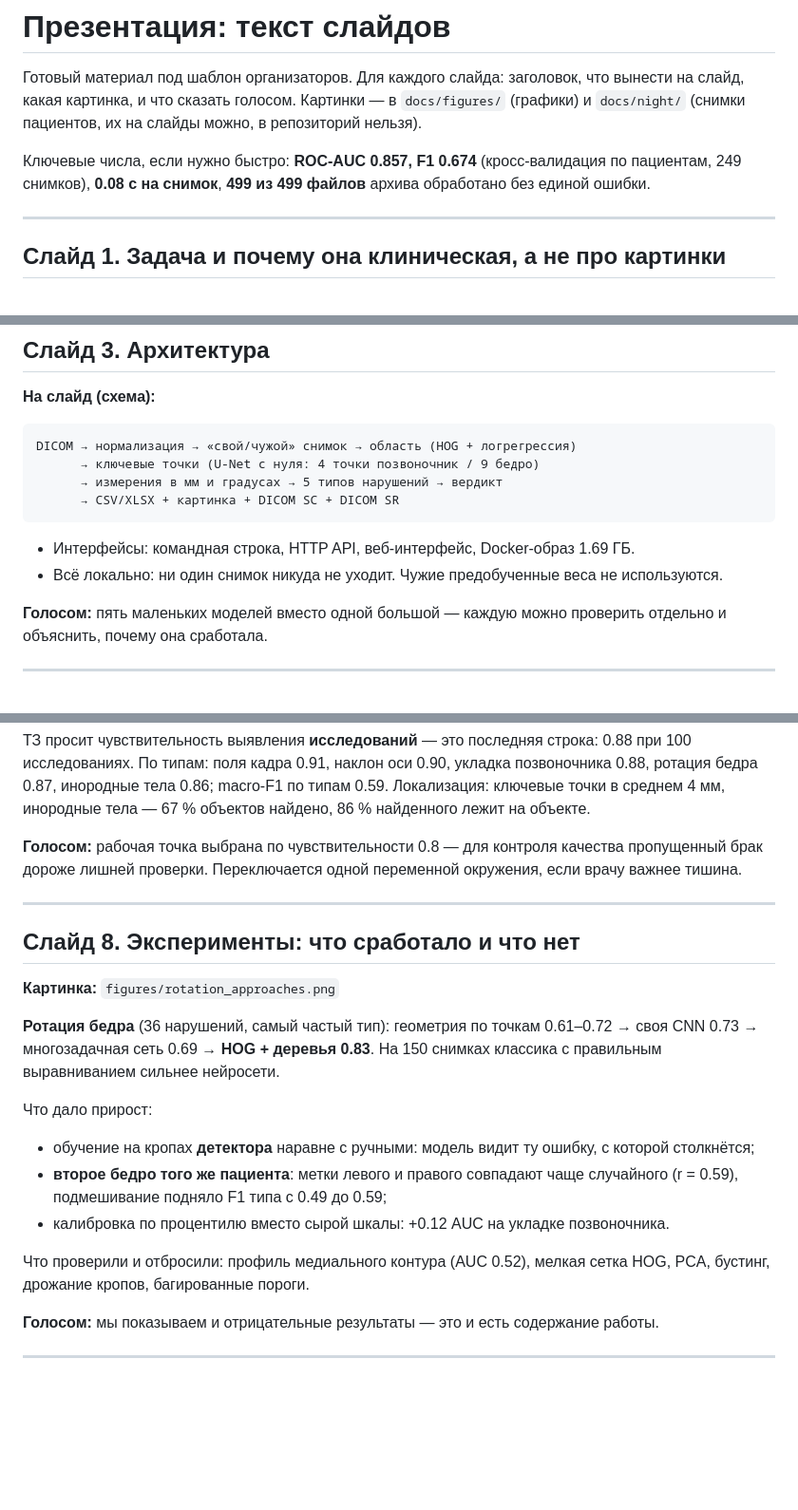
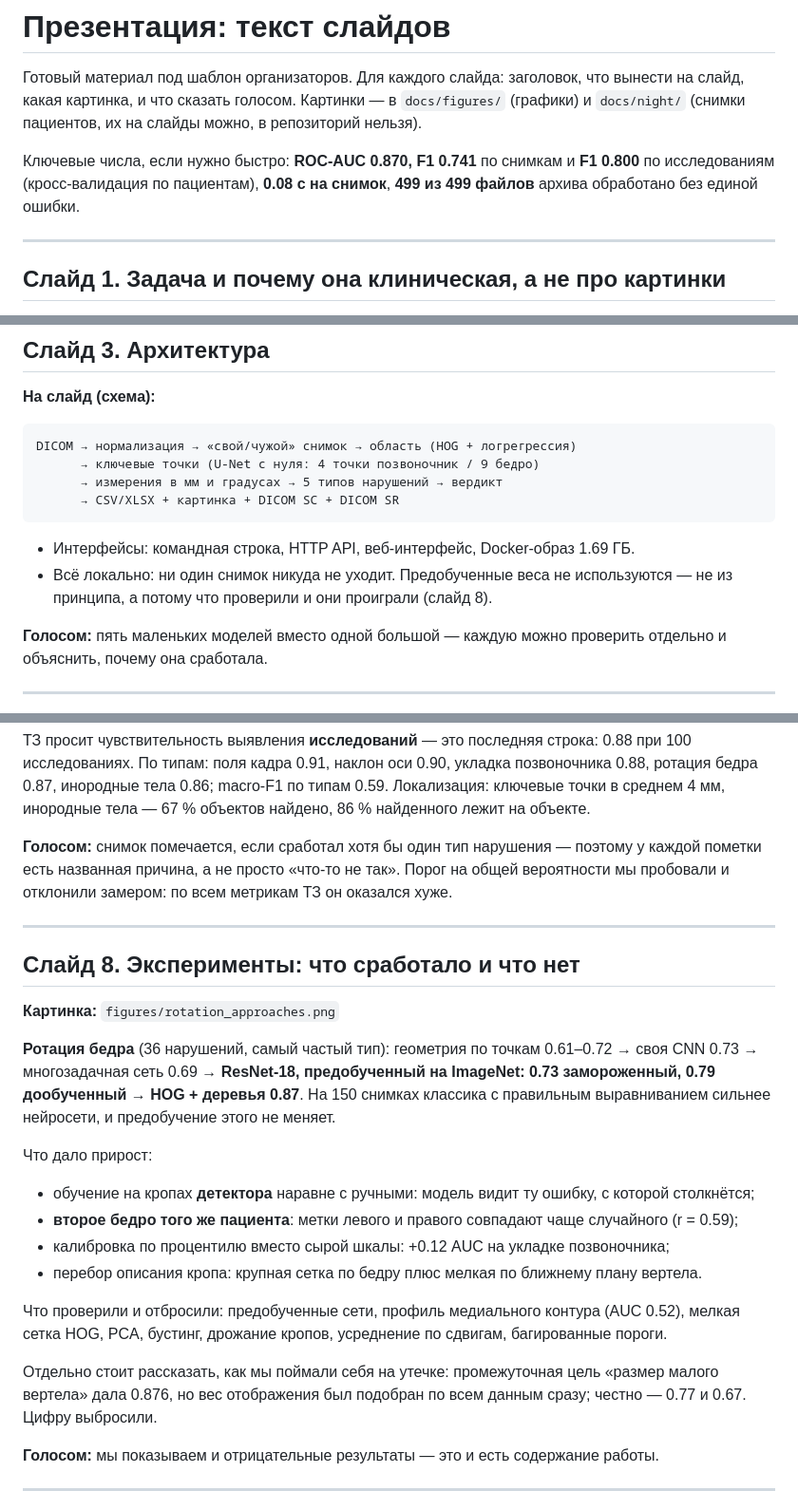
Before and after one commit to michael-lobanoff/dxa-qc, a Markdown page: docs/presentation.md, 3 parts joined by grey strips. Shown at 95% size. GitHub-like rendering; blank space fills up the shorter version.

Commit message:
Презентация: актуальные цифры и опыт с предобученными сетями

````diff
--- a/docs/presentation.md
+++ b/docs/presentation.md
@@ -4,8 +4,9 @@
 какая картинка, и что сказать голосом. Картинки — в `docs/figures/` (графики) и `docs/night/`
 (снимки пациентов, их на слайды можно, в репозиторий нельзя).
 
-Ключевые числа, если нужно быстро: **ROC-AUC 0.857, F1 0.674** (кросс-валидация по пациентам,
-249 снимков), **0.08 с на снимок**, **499 из 499 файлов** архива обработано без единой ошибки.
+Ключевые числа, если нужно быстро: **ROC-AUC 0.870, F1 0.741** по снимкам и **F1 0.800** по
+исследованиям (кросс-валидация по пациентам), **0.08 с на снимок**, **499 из 499 файлов** архива
+обработано без единой ошибки.
 
 ---
 
@@ -50,7 +51,8 @@ DICOM → нормализация → «свой/чужой» снимок →
 ```
 
 - Интерфейсы: командная строка, HTTP API, веб-интерфейс, Docker-образ 1.69 ГБ.
-- Всё локально: ни один снимок никуда не уходит. Чужие предобученные веса не используются.
+- Всё локально: ни один снимок никуда не уходит. Предобученные веса не используются — не из
+  принципа, а потому что проверили и они проиграли (слайд 8).
 
 **Голосом:** пять маленьких моделей вместо одной большой — каждую можно проверить отдельно
 и объяснить, почему она сработала.
@@ -122,8 +124,9 @@ DICOM → нормализация → «свой/чужой» снимок →
 Локализация: ключевые точки в среднем 4 мм, инородные тела — 67 % объектов найдено,
 86 % найденного лежит на объекте.
 
-**Голосом:** рабочая точка выбрана по чувствительности 0.8 — для контроля качества пропущенный брак
-дороже лишней проверки. Переключается одной переменной окружения, если врачу важнее тишина.
+**Голосом:** снимок помечается, если сработал хотя бы один тип нарушения — поэтому у каждой пометки
+есть названная причина, а не просто «что-то не так». Порог на общей вероятности мы пробовали
+и отклонили замером: по всем метрикам ТЗ он оказался хуже.
 
 ---
 
@@ -132,17 +135,22 @@ DICOM → нормализация → «свой/чужой» снимок →
 **Картинка:** `figures/rotation_approaches.png`
 
 **Ротация бедра** (36 нарушений, самый частый тип): геометрия по точкам 0.61–0.72 → своя CNN 0.73 →
-многозадачная сеть 0.69 → **HOG + деревья 0.83**. На 150 снимках классика с правильным выравниванием
-сильнее нейросети.
+многозадачная сеть 0.69 → **ResNet-18, предобученный на ImageNet: 0.73 замороженный, 0.79 дообученный**
+→ **HOG + деревья 0.87**. На 150 снимках классика с правильным выравниванием сильнее нейросети,
+и предобучение этого не меняет.
 
 Что дало прирост:
 - обучение на кропах **детектора** наравне с ручными: модель видит ту ошибку, с которой столкнётся;
-- **второе бедро того же пациента**: метки левого и правого совпадают чаще случайного (r = 0.59),
-  подмешивание подняло F1 типа с 0.49 до 0.59;
-- калибровка по процентилю вместо сырой шкалы: +0.12 AUC на укладке позвоночника.
+- **второе бедро того же пациента**: метки левого и правого совпадают чаще случайного (r = 0.59);
+- калибровка по процентилю вместо сырой шкалы: +0.12 AUC на укладке позвоночника;
+- перебор описания кропа: крупная сетка по бедру плюс мелкая по ближнему плану вертела.
 
-Что проверили и отбросили: профиль медиального контура (AUC 0.52), мелкая сетка HOG, PCA, бустинг,
-дрожание кропов, багированные пороги.
+Что проверили и отбросили: предобученные сети, профиль медиального контура (AUC 0.52), мелкая сетка
+HOG, PCA, бустинг, дрожание кропов, усреднение по сдвигам, багированные пороги.
+
+Отдельно стоит рассказать, как мы поймали себя на утечке: промежуточная цель «размер малого вертела»
+дала 0.876, но вес отображения был подобран по всем данным сразу; честно — 0.77 и 0.67. Цифру
+выбросили.
 
 **Голосом:** мы показываем и отрицательные результаты — это и есть содержание работы.
 
````
